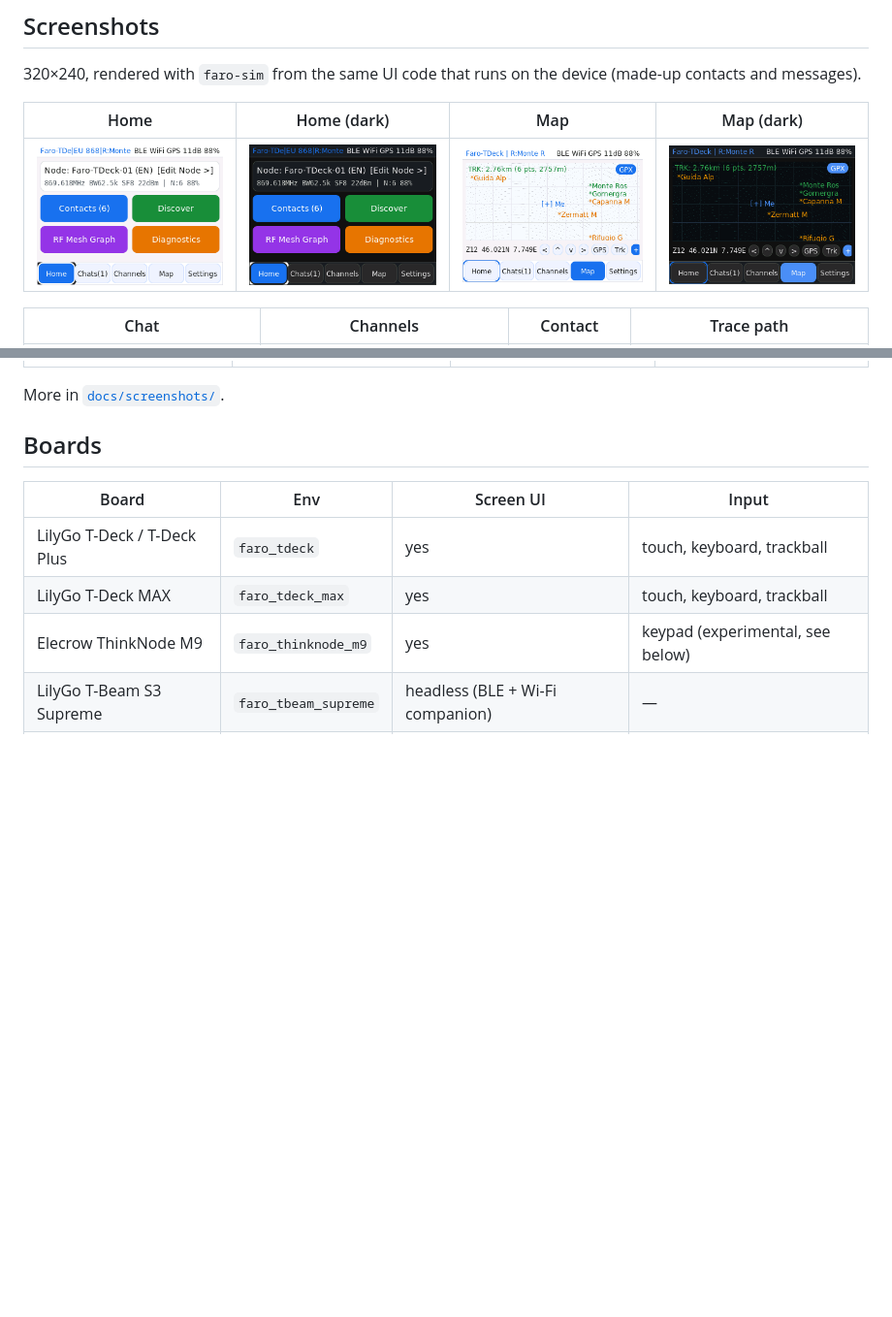
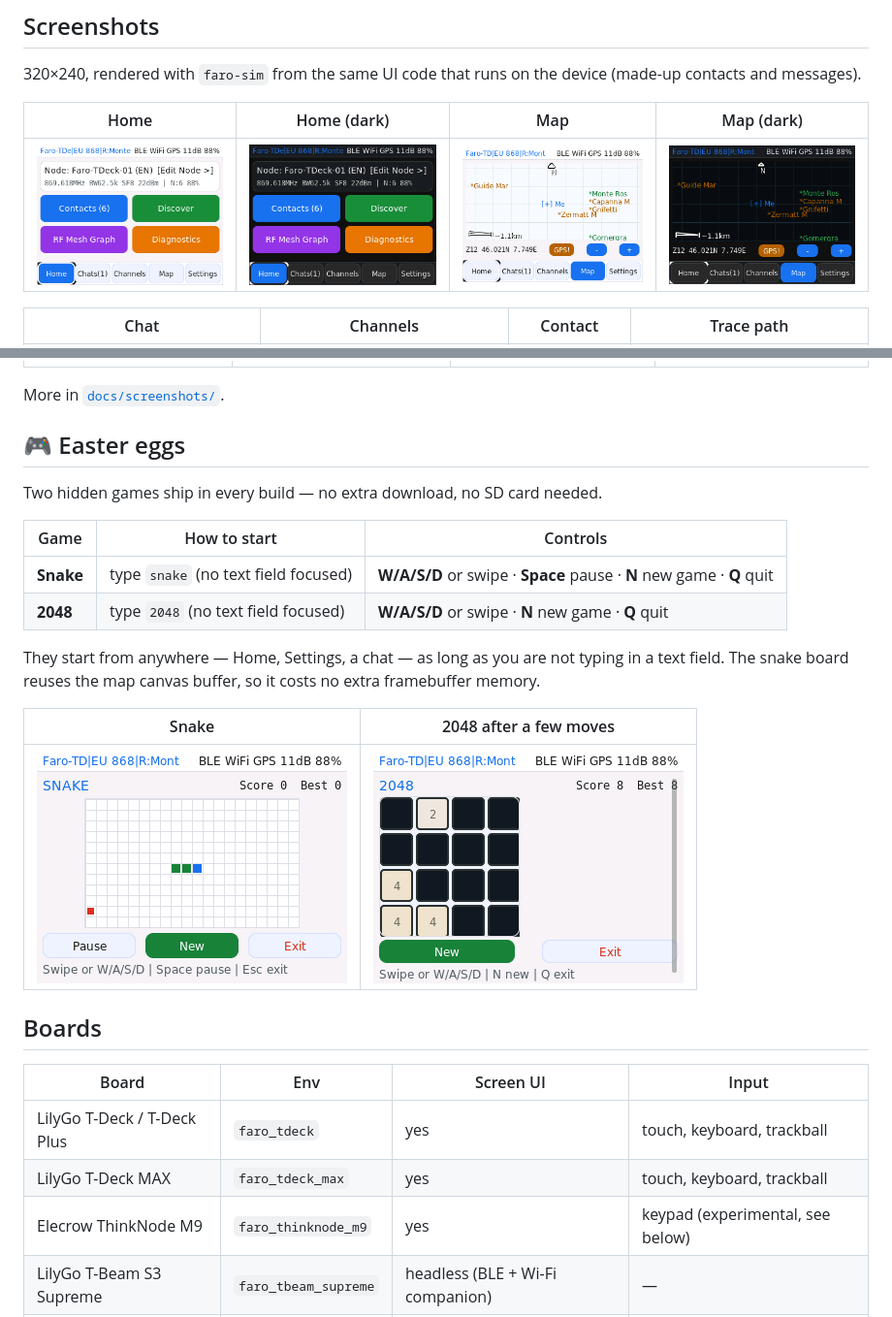
Before and after one commit to radek-sixi/sixi-tdeck-plus, a Markdown page: README.md, 2 parts joined by grey strips. Shown at 97% size. GitHub-like rendering; pictures changed too: docs/screenshots/10_map.png, docs/screenshots/10_map_dark.png, docs/screenshots/16_snake.png (added); blank space fills up the shorter version.

```diff
--- a/README.md
+++ b/README.md
@@ -72,6 +76,22 @@ Step-by-step (back up first, then flash, then verify): **[`docs/FLASHING.md`](do
 | ![Radio settings with the region button](docs/screenshots/settings_radio.png) | ![Welcome screen with the region choice](docs/screenshots/15_boot_wizard.png) | ![Discover with zero-hop scan answers](docs/screenshots/discover_scan.png) | ![Contact path and trace](docs/screenshots/contact_path.png) |
 
 More in [`docs/screenshots/`](docs/screenshots/).
+
+## 🎮 Easter eggs
+
+Two hidden games ship in every build — no extra download, no SD card needed.
+
+| Game | How to start | Controls |
+|---|---|---|
+| **Snake** | type `snake` (no text field focused) | **W/A/S/D** or swipe · **Space** pause · **N** new game · **Q** quit |
+| **2048** | type `2048` (no text field focused) | **W/A/S/D** or swipe · **N** new game · **Q** quit |
+
+They start from anywhere — Home, Settings, a chat — as long as you are not typing in a text field.
+The snake board reuses the map canvas buffer, so it costs no extra framebuffer memory.
+
+| Snake | 2048 after a few moves |
+|---|---|
+| ![Snake easter egg](docs/screenshots/16_snake.png) | ![2048 easter egg](docs/screenshots/17_2048_play.png) |
 
 ## Boards
 
```
Also changed, not shown: other parts of README.md (+9 -5 lines), docs/FLASHING.md (+11 -7 lines), 10 other files.
